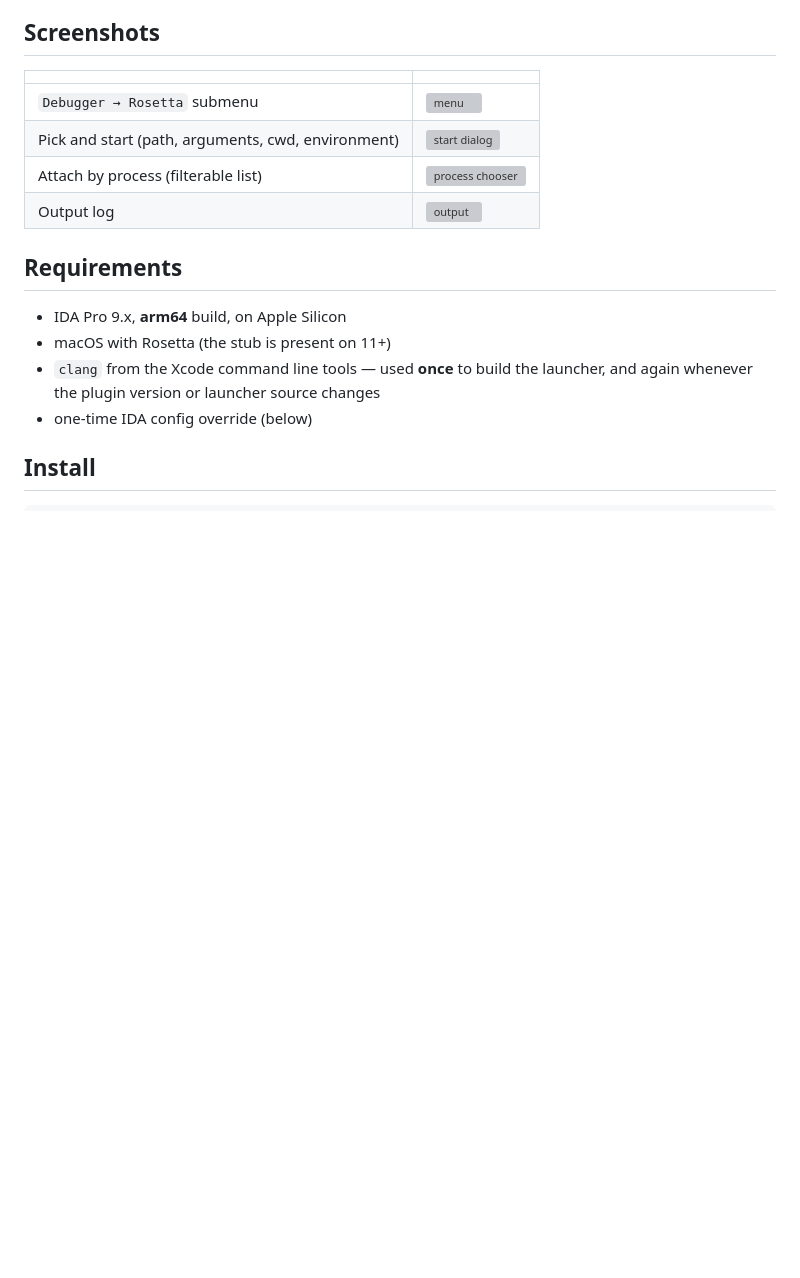
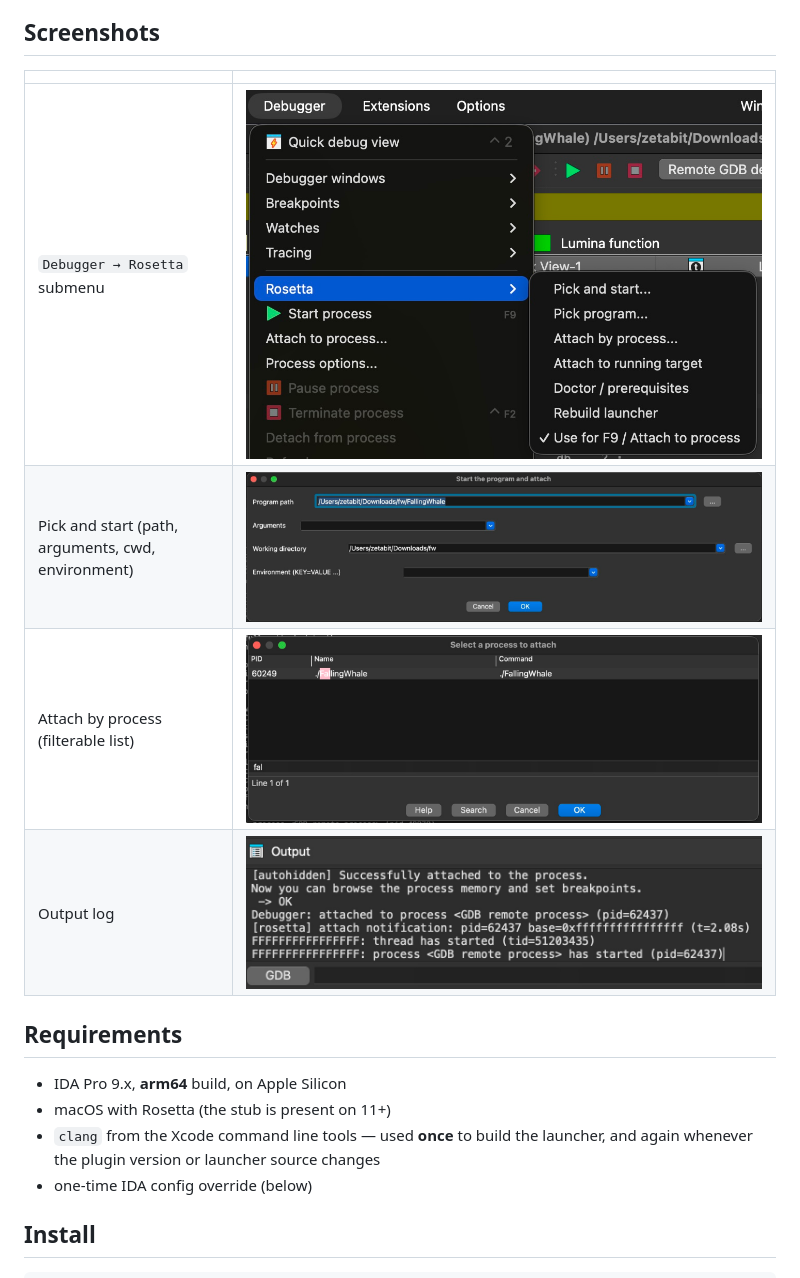
Before and after one commit to zeetabit/ida-rosetta, a Markdown page: README.md, the part around the change. Rendered like a GitHub page; pictures changed too: docs/images/menu.jpg (added), docs/images/output-log.jpg (added), docs/images/process-chooser.jpg (added); blank space fills up the shorter version; grey boxes are pictures that could not be loaded.

```diff
--- a/README.md
+++ b/README.md
@@ -53,10 +53,10 @@ IDA (arm64)                                   translated x86_64 process
 
 | | |
 |---|---|
-| `Debugger → Rosetta` submenu | ![menu](docs/images/menu.png) |
-| Pick and start (path, arguments, cwd, environment) | ![start dialog](docs/images/start-dialog.png) |
-| Attach by process (filterable list) | ![process chooser](docs/images/process-chooser.png) |
-| Output log | ![output](docs/images/output-log.png) |
+| `Debugger → Rosetta` submenu | ![menu](docs/images/menu.jpg) |
+| Pick and start (path, arguments, cwd, environment) | ![start dialog](docs/images/start-dialog.jpg) |
+| Attach by process (filterable list) | ![process chooser](docs/images/process-chooser.jpg) |
+| Output log | ![output](docs/images/output-log.jpg) |
 
 ## Requirements
 
```
Also changed, not shown: docs/images/README.md (+6 -6 lines).
